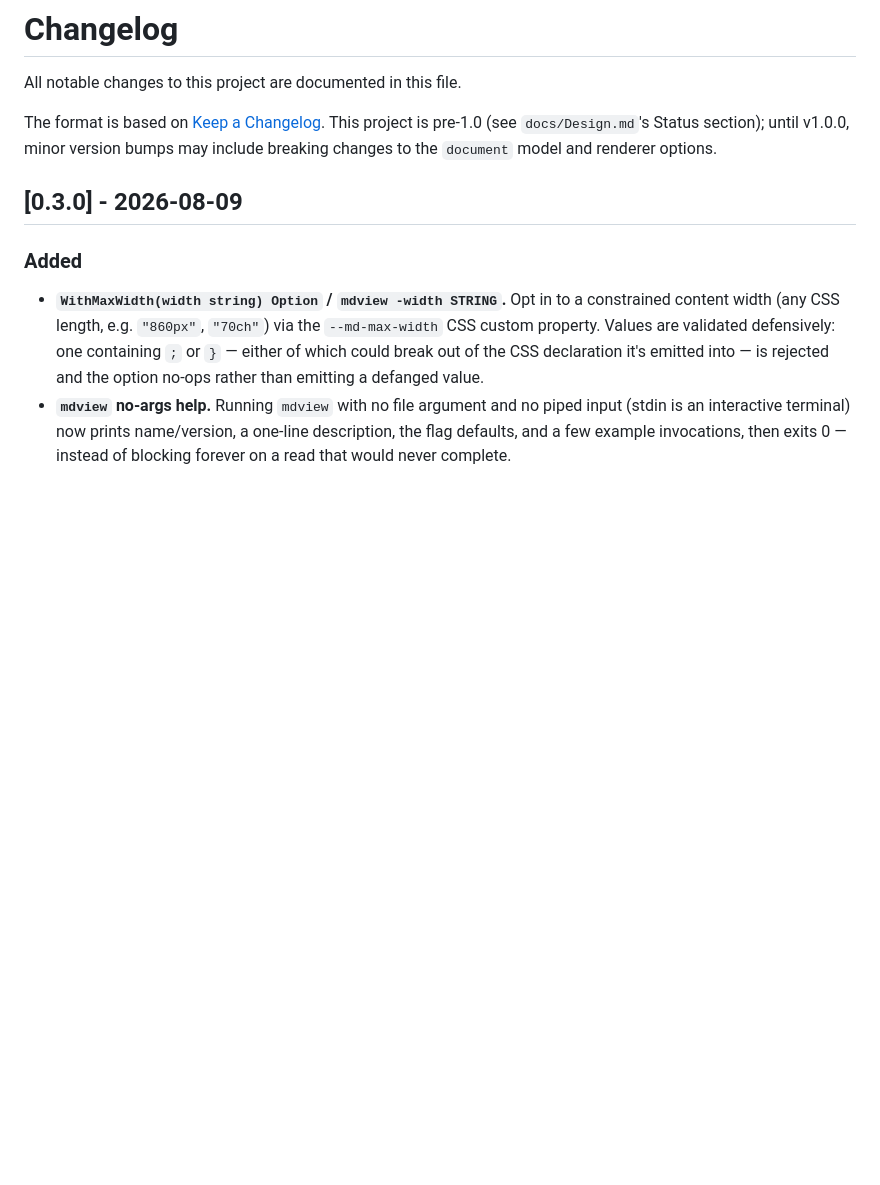
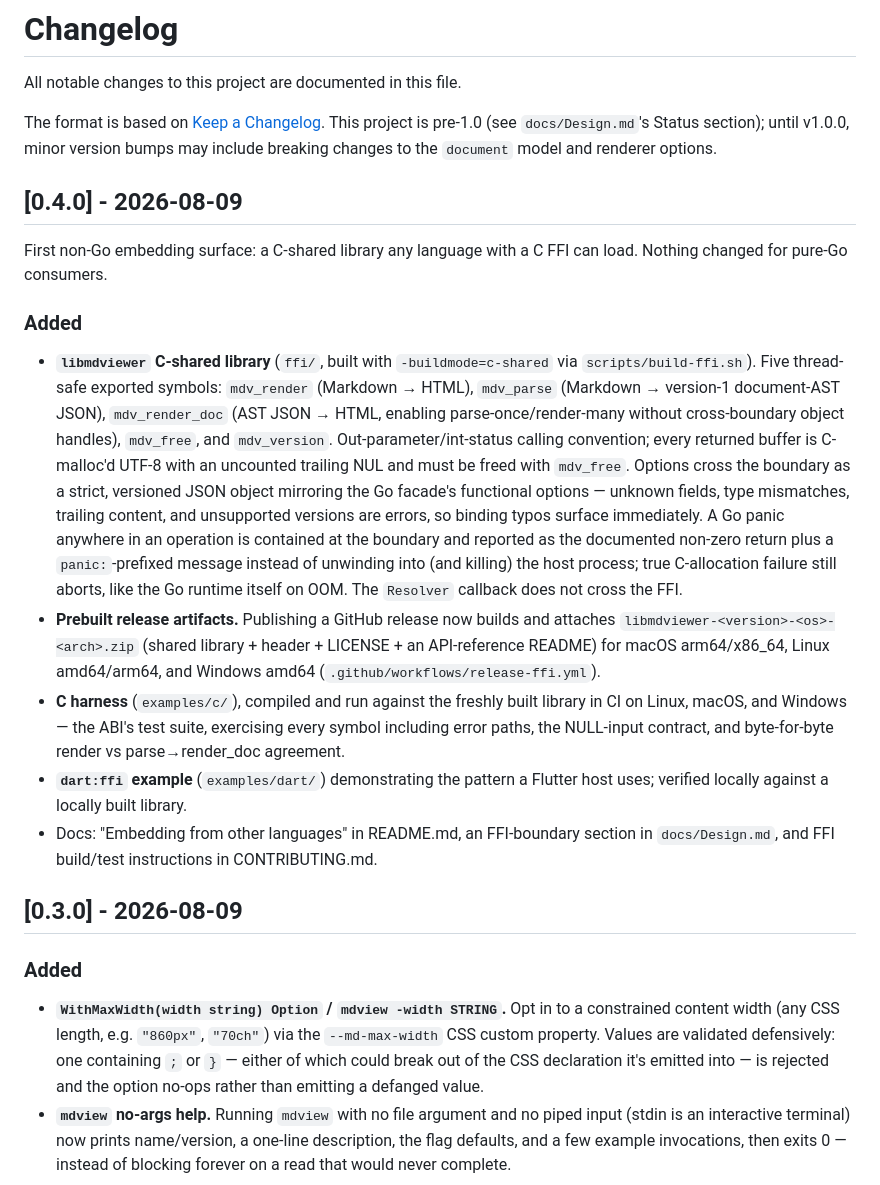
Before and after one commit to sriannamalai/MarkDownViewer, a Markdown page: CHANGELOG.md, the part around the change. GitHub-like rendering; blank space fills up the shorter version.

Commit message:
docs: cut changelog for v0.4.0

```diff
--- a/CHANGELOG.md
+++ b/CHANGELOG.md
@@ -6,6 +6,44 @@ The format is based on [Keep a Changelog](https://keepachangelog.com/en/1.1.0/).
 This project is pre-1.0 (see `docs/Design.md`'s Status section); until
 v1.0.0, minor version bumps may include breaking changes to the `document`
 model and renderer options.
+
+## [0.4.0] - 2026-08-09
+
+First non-Go embedding surface: a C-shared library any language with a C
+FFI can load. Nothing changed for pure-Go consumers.
+
+### Added
+
+- **`libmdviewer` C-shared library** (`ffi/`, built with
+  `-buildmode=c-shared` via `scripts/build-ffi.sh`). Five thread-safe
+  exported symbols: `mdv_render` (Markdown → HTML), `mdv_parse` (Markdown
+  → version-1 document-AST JSON), `mdv_render_doc` (AST JSON → HTML,
+  enabling parse-once/render-many without cross-boundary object handles),
+  `mdv_free`, and `mdv_version`. Out-parameter/int-status calling
+  convention; every returned buffer is C-malloc'd UTF-8 with an uncounted
+  trailing NUL and must be freed with `mdv_free`. Options cross the
+  boundary as a strict, versioned JSON object mirroring the Go facade's
+  functional options — unknown fields, type mismatches, trailing content,
+  and unsupported versions are errors, so binding typos surface
+  immediately. A Go panic anywhere in an operation is contained at the
+  boundary and reported as the documented non-zero return plus a
+  `panic:`-prefixed message instead of unwinding into (and killing) the
+  host process; true C-allocation failure still aborts, like the Go
+  runtime itself on OOM. The `Resolver` callback does not cross the FFI.
+- **Prebuilt release artifacts.** Publishing a GitHub release now builds
+  and attaches `libmdviewer-<version>-<os>-<arch>.zip` (shared library +
+  header + LICENSE + an API-reference README) for macOS arm64/x86_64,
+  Linux amd64/arm64, and Windows amd64
+  (`.github/workflows/release-ffi.yml`).
+- **C harness** (`examples/c/`), compiled and run against the freshly
+  built library in CI on Linux, macOS, and Windows — the ABI's test
+  suite, exercising every symbol including error paths, the NULL-input
+  contract, and byte-for-byte render vs parse→render_doc agreement.
+- **`dart:ffi` example** (`examples/dart/`) demonstrating the pattern a
+  Flutter host uses; verified locally against a locally built library.
+- Docs: "Embedding from other languages" in README.md, an FFI-boundary
+  section in `docs/Design.md`, and FFI build/test instructions in
+  CONTRIBUTING.md.
 
 ## [0.3.0] - 2026-08-09
 
```
